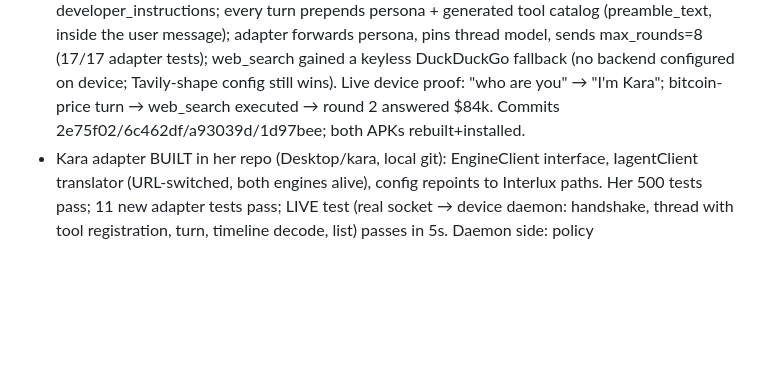
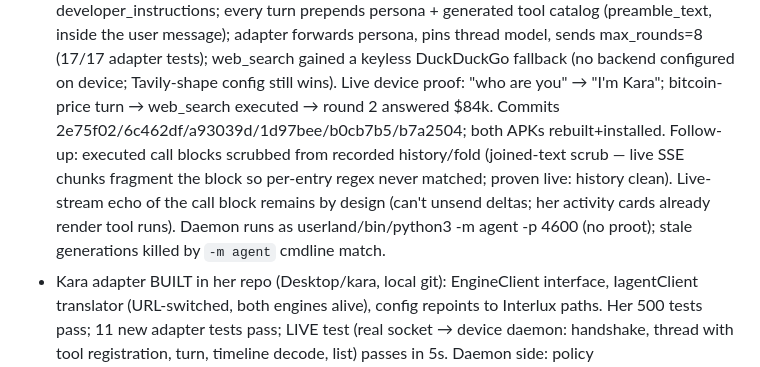
Before and after one commit to Akonuche01/Interlux, a Markdown page: PROJECT_STATE.md, the part around the change. GitHub-like rendering; blank space fills up the shorter version.

Commit message:
PROJECT_STATE: scrub fix + daemon process notes

```diff
--- a/PROJECT_STATE.md
+++ b/PROJECT_STATE.md
@@ -205,7 +205,14 @@ Plan: docs/STAGE3_USERLAND_PLAN.md. Foundation committed, awaiting build test:
   DuckDuckGo fallback (no backend configured on device; Tavily-shape
   config still wins). Live device proof: "who are you" → "I'm Kara";
   bitcoin-price turn → web_search executed → round 2 answered $84k.
-  Commits 2e75f02/6c462df/a93039d/1d97bee; both APKs rebuilt+installed.
+  Commits 2e75f02/6c462df/a93039d/1d97bee/b0cb7b5/b7a2504; both APKs
+  rebuilt+installed. Follow-up: executed call blocks scrubbed from
+  recorded history/fold (joined-text scrub — live SSE chunks fragment
+  the block so per-entry regex never matched; proven live: history
+  clean). Live-stream echo of the call block remains by design (can't
+  unsend deltas; her activity cards already render tool runs). Daemon
+  runs as userland/bin/python3 -m agent -p 4600 (no proot); stale
+  generations killed by `-m agent` cmdline match.
 - Kara adapter BUILT in her repo (Desktop/kara, local git): EngineClient
   interface, IagentClient translator (URL-switched, both engines alive),
   config repoints to Interlux paths. Her 500 tests pass; 11 new adapter
```
